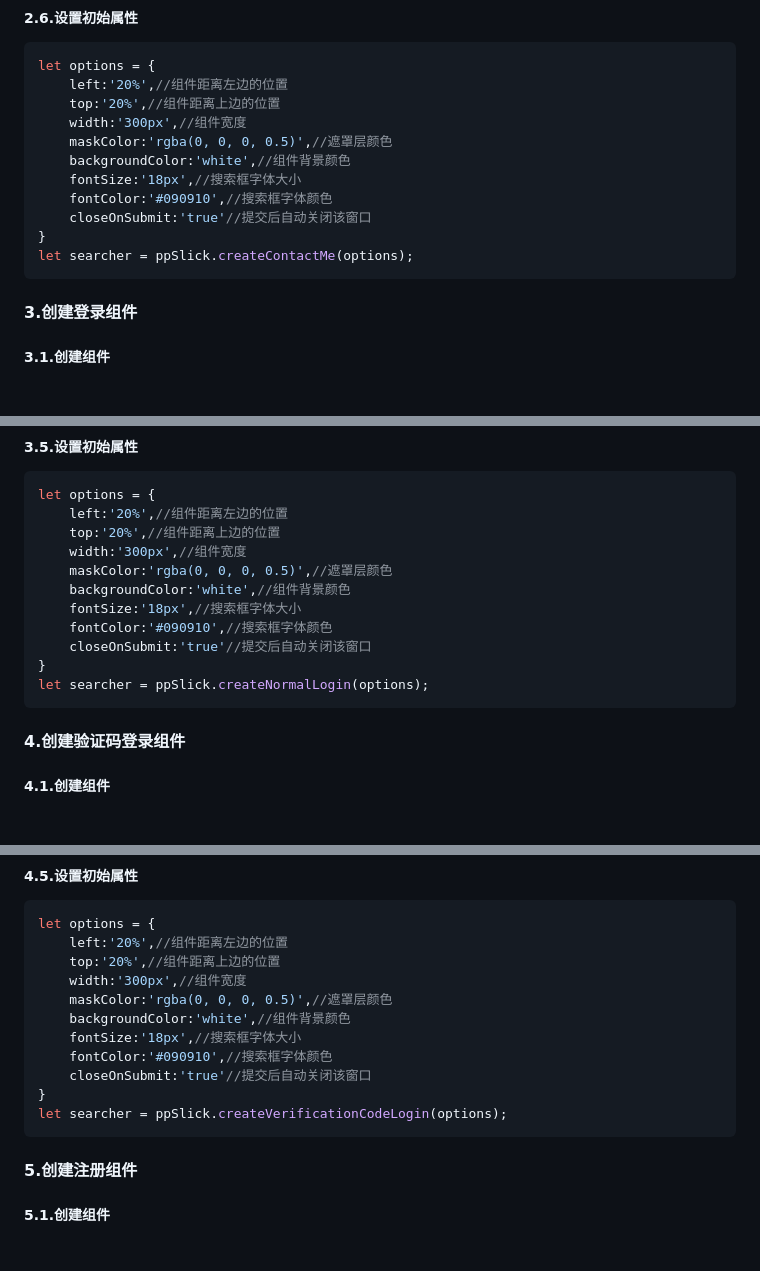
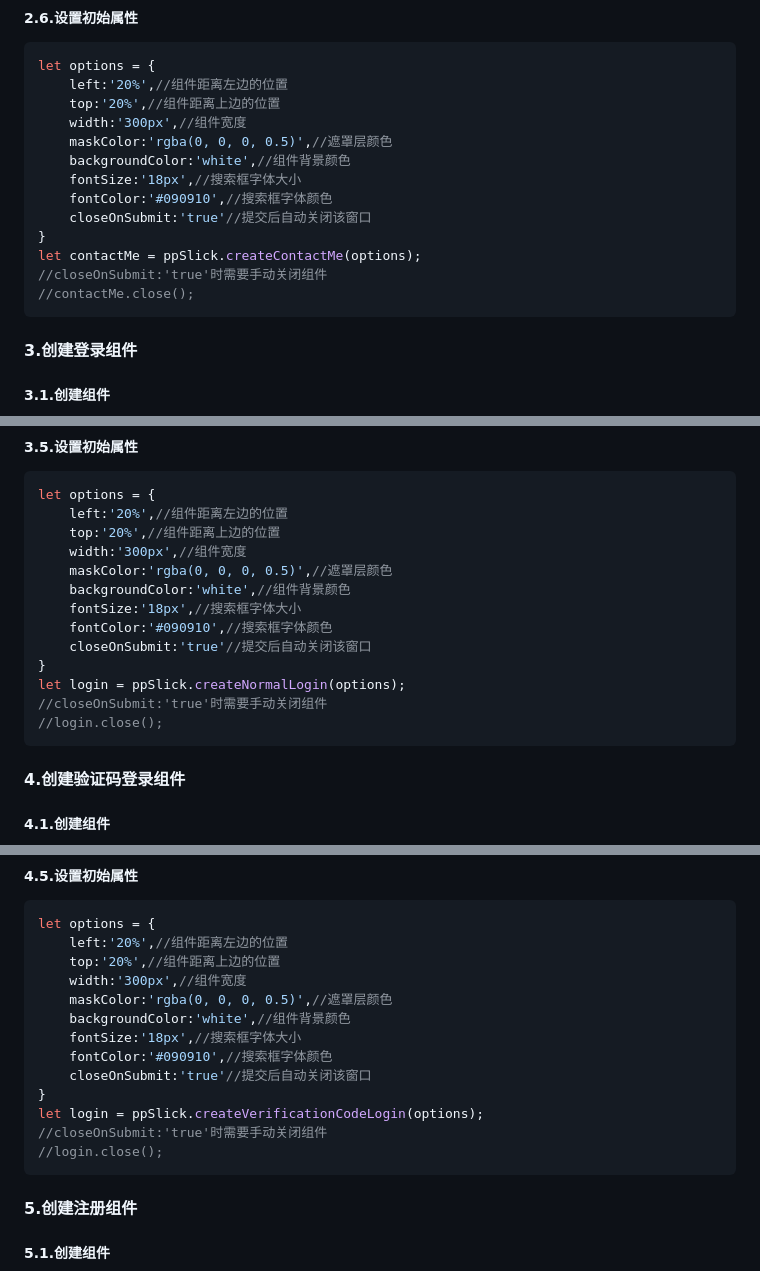
Before and after one commit to huoyo/ppslick, a Markdown page: README.md, 3 parts joined by grey strips. Drawn GitHub-style; blank space fills up the shorter version.

````diff
--- a/README.md
+++ b/README.md
@@ -176,7 +178,9 @@ let options = {
     fontColor:'#090910',//搜索框字体颜色
     closeOnSubmit:'true'//提交后自动关闭该窗口
 }
-let searcher = ppSlick.createContactMe(options);
+let contactMe = ppSlick.createContactMe(options);
+//closeOnSubmit:'true'时需要手动关闭组件
+//contactMe.close();
 ```
 
 
@@ -249,7 +253,9 @@ let options = {
     fontColor:'#090910',//搜索框字体颜色
     closeOnSubmit:'true'//提交后自动关闭该窗口
 }
-let searcher = ppSlick.createNormalLogin(options);
+let login = ppSlick.createNormalLogin(options);
+//closeOnSubmit:'true'时需要手动关闭组件
+//login.close();
 ```
 
 #### 4.创建验证码登录组件
@@ -313,7 +319,9 @@ let options = {
     fontColor:'#090910',//搜索框字体颜色
     closeOnSubmit:'true'//提交后自动关闭该窗口
 }
-let searcher = ppSlick.createVerificationCodeLogin(options);
+let login = ppSlick.createVerificationCodeLogin(options);
+//closeOnSubmit:'true'时需要手动关闭组件
+//login.close();
 ```
 
 
````
Also changed, not shown: other parts of README.md (+2 -0 lines).
